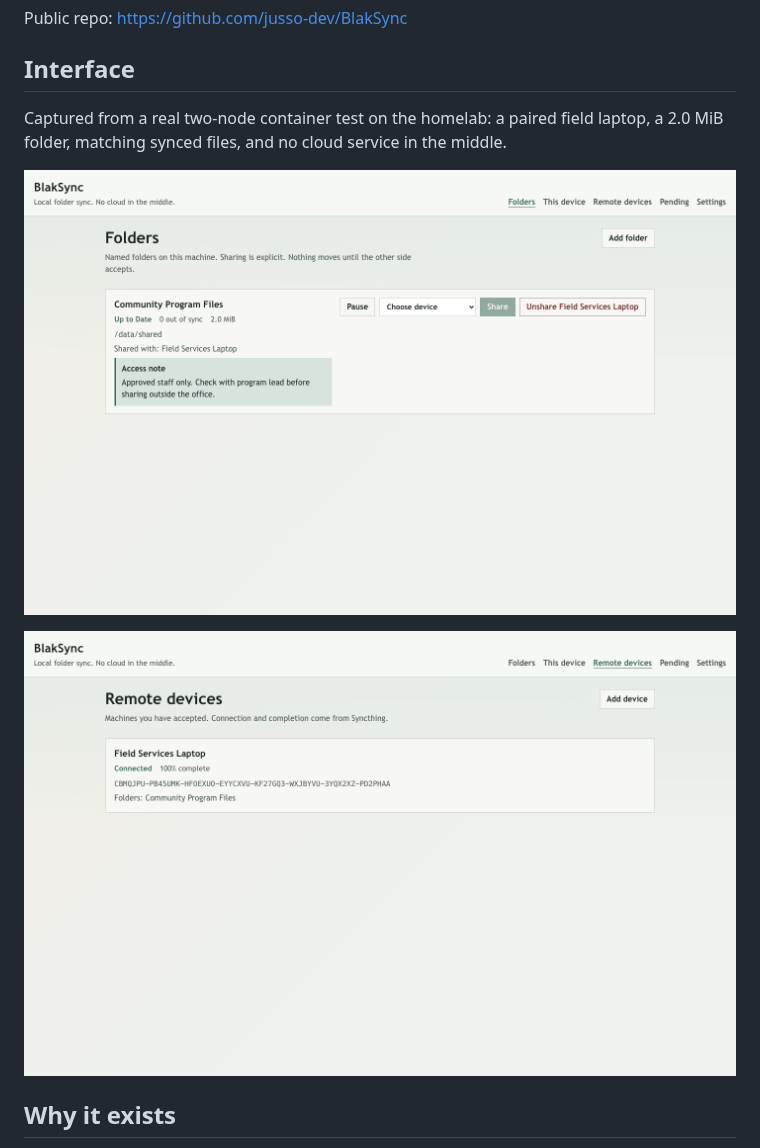
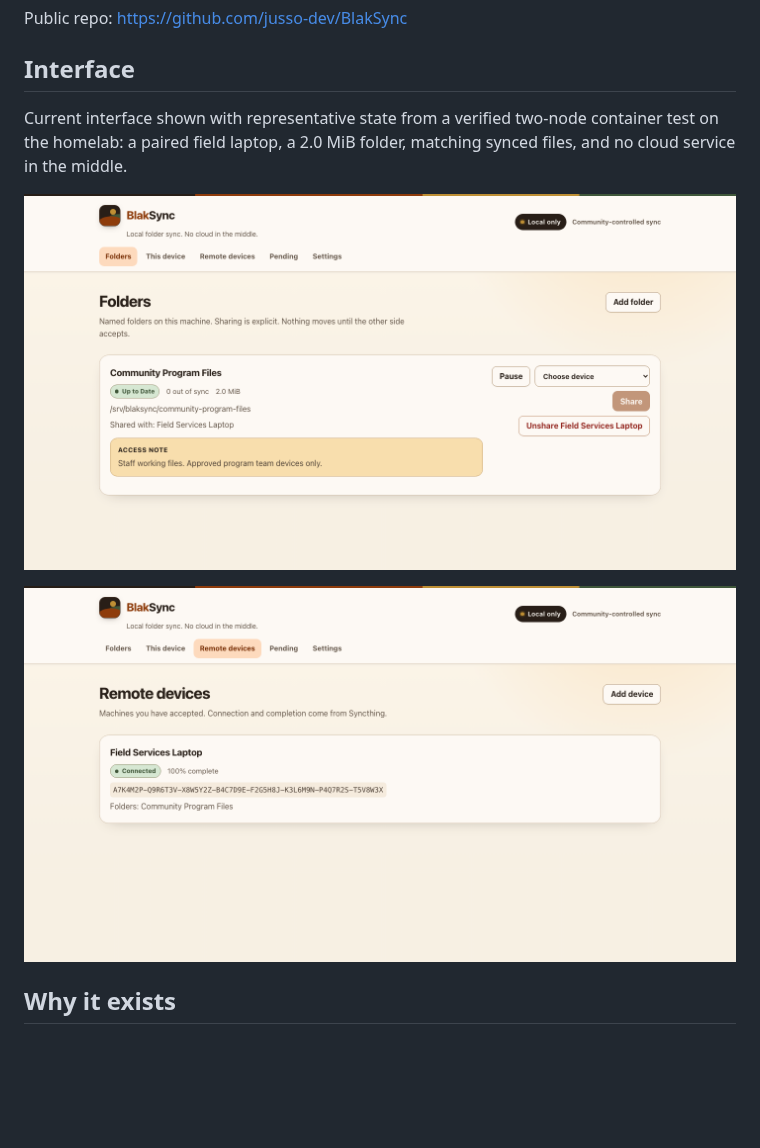
Before and after one commit to yumaitau/BlakSync, a Markdown page: README.md, the part around the change. Rendered like a GitHub page; pictures changed too: docs/assets/blaksync-devices-desktop.png, docs/assets/blaksync-folders-desktop.png; blank space fills up the shorter version.

Commit message:
feat: refresh interface with outback palette

```diff
--- a/README.md
+++ b/README.md
@@ -12,7 +12,7 @@ Public repo: https://github.com/jusso-dev/BlakSync
 
 ## Interface
 
-Captured from a real two-node container test on the homelab: a paired field laptop, a 2.0 MiB folder, matching synced files, and no cloud service in the middle.
+Current interface shown with representative state from a verified two-node container test on the homelab: a paired field laptop, a 2.0 MiB folder, matching synced files, and no cloud service in the middle.
 
 ![BlakSync Folders showing an up-to-date shared folder and its access note](docs/assets/blaksync-folders-desktop.png)
 
```
Also changed, not shown: PRODUCT.md (added, +51 -0 lines), 3 other files.
